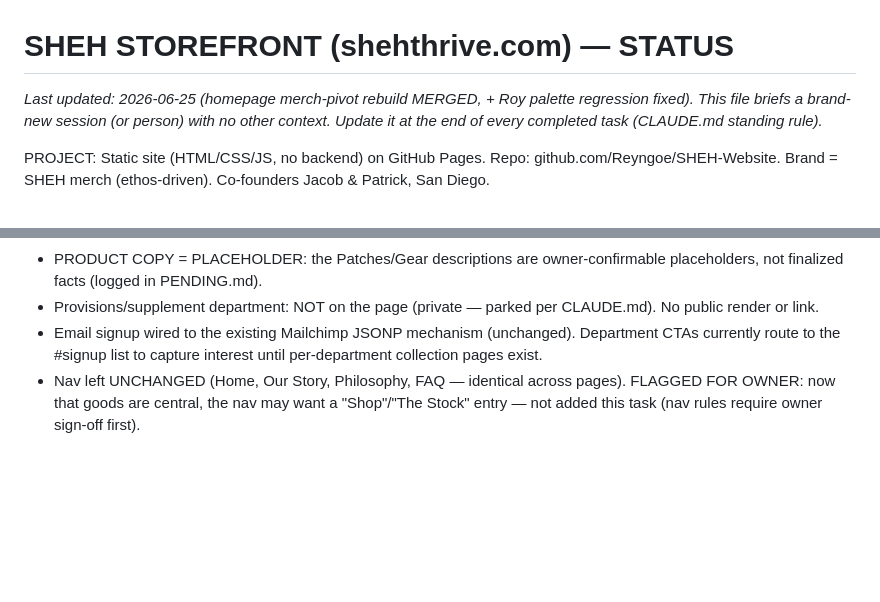
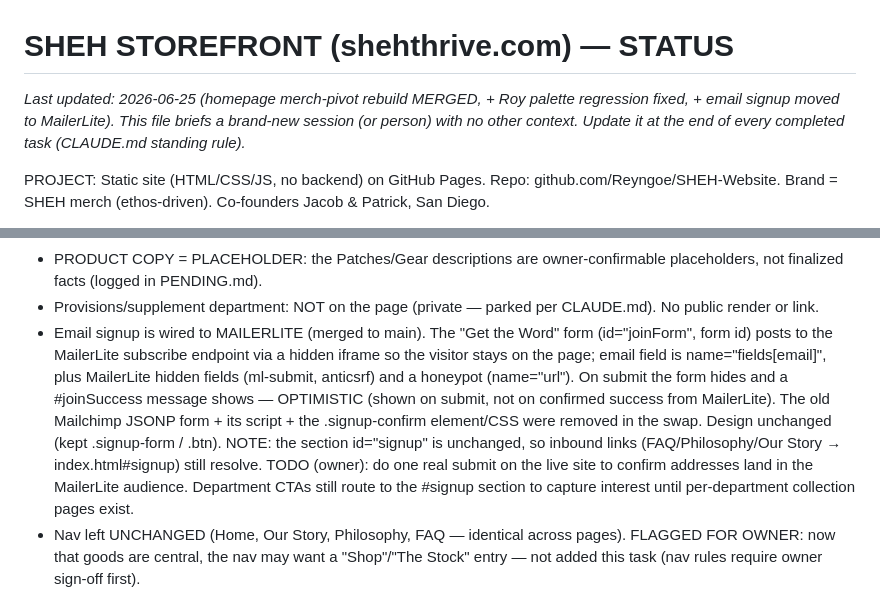
Before and after one commit to Reyngoe/SHEH-Website, a Markdown page: STATUS.md, 2 parts joined by grey strips. Drawn GitHub-style; blank space fills up the shorter version.

Commit message:
Docs: note email signup now on MailerLite
STATUS.md: the homepage signup moved from Mailchimp JSONP to a MailerLite
form (hidden-iframe post, fields[email], honeypot, optimistic #joinSuccess).
Flag the owner to do one real submit to confirm the MailerLite audience.

Co-Authored-By: Claude Opus 4.8 <noreply@anthropic.com>
Claude-Session: https://claude.ai/code/session_01UA7ftSehHNHomJ8bXFnrGj

```diff
--- a/STATUS.md
+++ b/STATUS.md
@@ -1,8 +1,9 @@
 # SHEH STOREFRONT (shehthrive.com) — STATUS
 
 *Last updated: 2026-06-25 (homepage merch-pivot rebuild MERGED, + Roy palette
-regression fixed). This file briefs a brand-new session (or person) with no other
-context. Update it at the end of every completed task (CLAUDE.md standing rule).*
+regression fixed, + email signup moved to MailerLite). This file briefs a
+brand-new session (or person) with no other context. Update it at the end of
+every completed task (CLAUDE.md standing rule).*
 
 PROJECT: Static site (HTML/CSS/JS, no backend) on GitHub Pages. Repo: github.com/Reyngoe/SHEH-Website. Brand = SHEH merch (ethos-driven). Co-founders Jacob & Patrick, San Diego.
 
@@ -20,7 +21,7 @@ HOMEPAGE MERCH-PIVOT REBUILD — MERGED & COMPLETE (branch `claude/homepage-merc
 - BAR CONTENT RELOCATED, NOT DELETED: the three bar product cards (First Light / The Grind / Last Rep + flavor taglines) and the preliminary-flavor note were moved verbatim into an inert <template id="parked-bars"> at the bottom of index.html, with the product-card CSS kept dormant. Renders nothing; ready to switch on as the bars department when bars are real. (Bar macros/ingredients/kitchen story were never on the homepage — they live on faq.html/brochure.html and get the three-tier treatment in the page sweep.)
 - PRODUCT COPY = PLACEHOLDER: the Patches/Gear descriptions are owner-confirmable placeholders, not finalized facts (logged in PENDING.md).
 - Provisions/supplement department: NOT on the page (private — parked per CLAUDE.md). No public render or link.
-- Email signup wired to the existing Mailchimp JSONP mechanism (unchanged). Department CTAs currently route to the #signup list to capture interest until per-department collection pages exist.
+- Email signup is wired to MAILERLITE (merged to main). The "Get the Word" form (id="joinForm", form id) posts to the MailerLite subscribe endpoint via a hidden iframe so the visitor stays on the page; email field is name="fields[email]", plus MailerLite hidden fields (ml-submit, anticsrf) and a honeypot (name="url"). On submit the form hides and a #joinSuccess message shows — OPTIMISTIC (shown on submit, not on confirmed success from MailerLite). The old Mailchimp JSONP form + its script + the .signup-confirm element/CSS were removed in the swap. Design unchanged (kept .signup-form / .btn). NOTE: the section id="signup" is unchanged, so inbound links (FAQ/Philosophy/Our Story → index.html#signup) still resolve. TODO (owner): do one real submit on the live site to confirm addresses land in the MailerLite audience. Department CTAs still route to the #signup section to capture interest until per-department collection pages exist.
 - Nav left UNCHANGED (Home, Our Story, Philosophy, FAQ — identical across pages). FLAGGED FOR OWNER: now that goods are central, the nav may want a "Shop"/"The Stock" entry — not added this task (nav rules require owner sign-off first).
 
 ROY PALETTE REGRESSION — found and fixed post-merge (homepage only):
```
